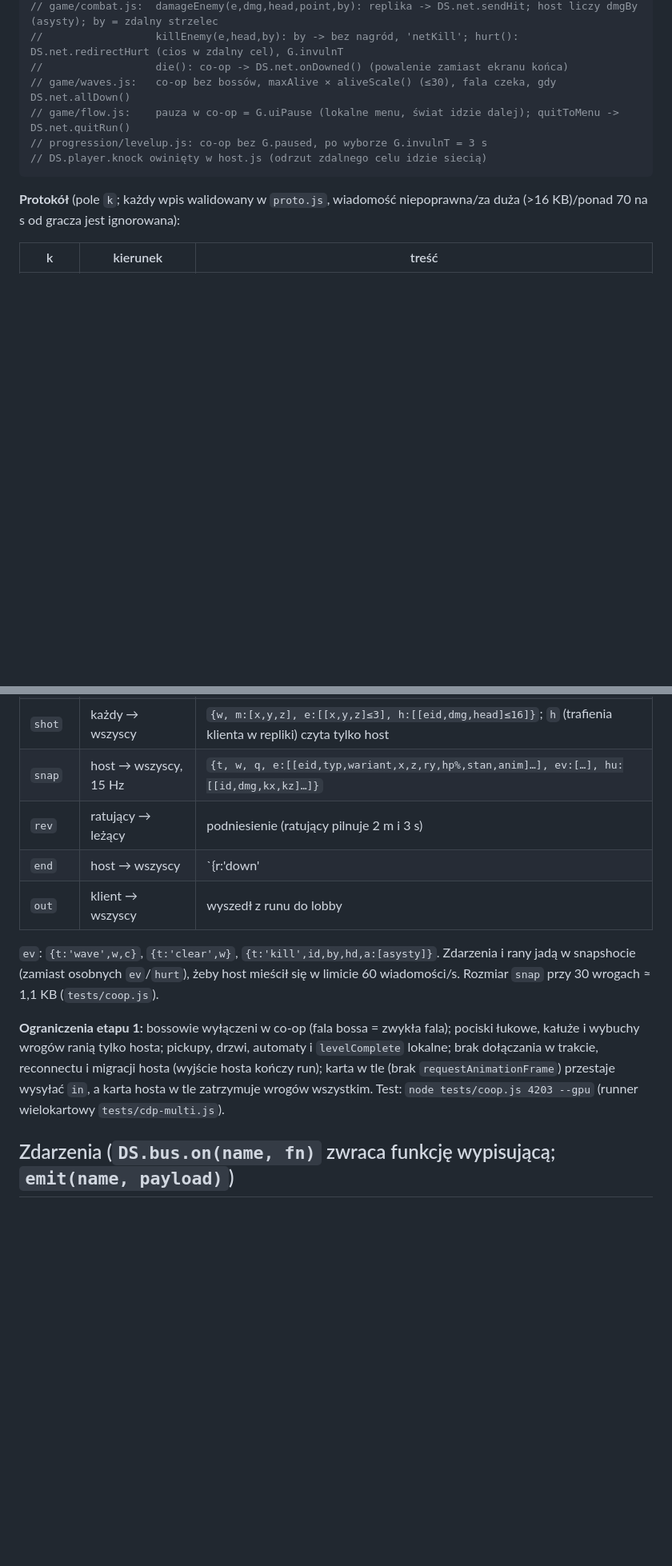
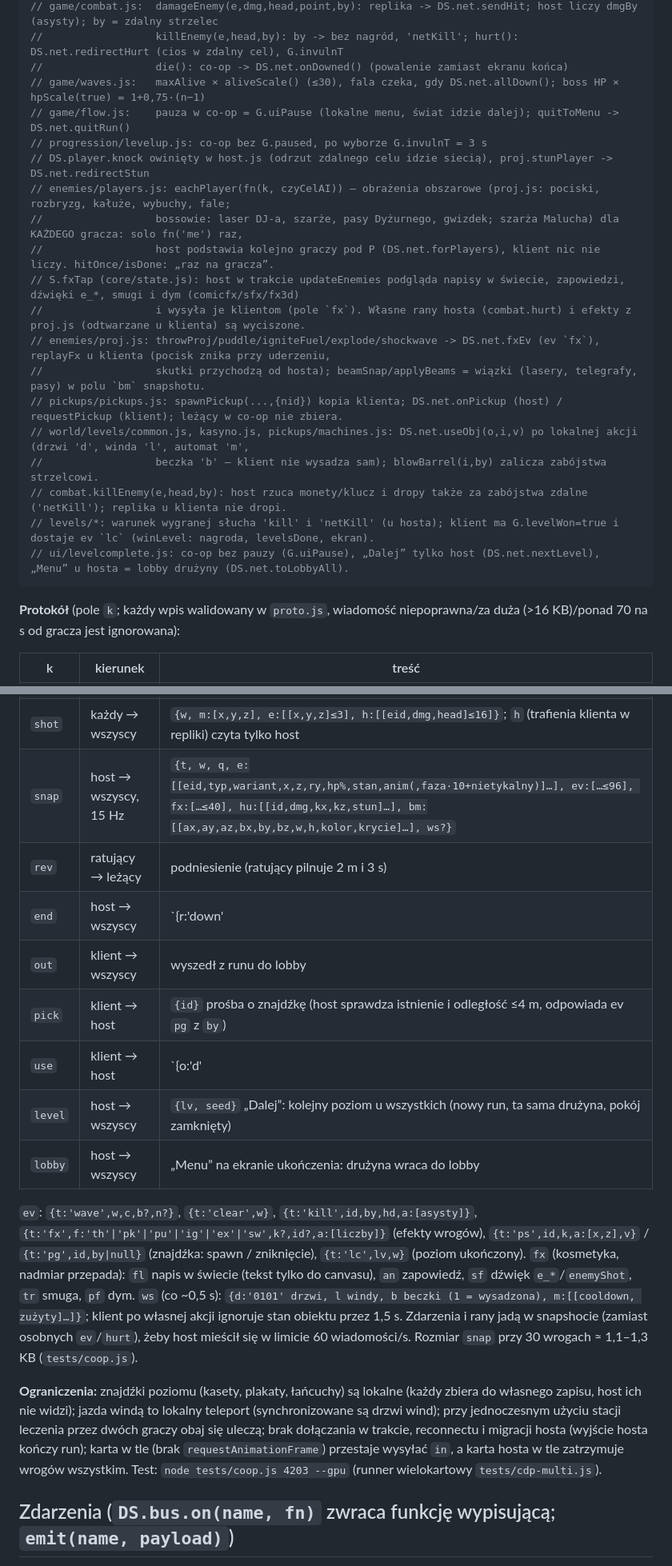
Before and after one commit to realmathev/strzelanka-disco, a Markdown page: ARCHITECTURE.md, 2 parts joined by grey strips. Shown at 80% size. Rendered like a GitHub page; blank space fills up the shorter version.

Commit message:
Dokumentacja co-op etapu 2: protokół, hooki, ranking w co-op
Co-Authored-By: Claude Opus 5.5 <noreply@anthropic.com>

````diff
--- a/ARCHITECTURE.md
+++ b/ARCHITECTURE.md
@@ -230,10 +234,23 @@ DS.net.active() / isHost() / isClient()   // tylko w trakcie runu co-op (pokój
 // game/combat.js:  damageEnemy(e,dmg,head,point,by): replika -> DS.net.sendHit; host liczy dmgBy (asysty); by = zdalny strzelec
 //                  killEnemy(e,head,by): by -> bez nagród, 'netKill'; hurt(): DS.net.redirectHurt (cios w zdalny cel), G.invulnT
 //                  die(): co-op -> DS.net.onDowned() (powalenie zamiast ekranu końca)
-// game/waves.js:   co-op bez bossów, maxAlive × aliveScale() (≤30), fala czeka, gdy DS.net.allDown()
+// game/waves.js:   maxAlive × aliveScale() (≤30), fala czeka, gdy DS.net.allDown(); boss HP × hpScale(true) = 1+0,75·(n−1)
 // game/flow.js:    pauza w co-op = G.uiPause (lokalne menu, świat idzie dalej); quitToMenu -> DS.net.quitRun()
 // progression/levelup.js: co-op bez G.paused, po wyborze G.invulnT = 3 s
-// DS.player.knock owinięty w host.js (odrzut zdalnego celu idzie siecią)
+// DS.player.knock owinięty w host.js (odrzut zdalnego celu idzie siecią), proj.stunPlayer -> DS.net.redirectStun
+// enemies/players.js: eachPlayer(fn(k, czyCelAI)) — obrażenia obszarowe (proj.js: pociski, rozbryzg, kałuże, wybuchy, fale;
+//                  bossowie: laser DJ-a, szarże, pasy Dyżurnego, gwizdek; szarża Malucha) dla KAŻDEGO gracza: solo fn('me') raz,
+//                  host podstawia kolejno graczy pod P (DS.net.forPlayers), klient nic nie liczy. hitOnce/isDone: „raz na gracza”.
+// S.fxTap (core/state.js): host w trakcie updateEnemies podgląda napisy w świecie, zapowiedzi, dźwięki e_*, smugi i dym (comicfx/sfx/fx3d)
+//                  i wysyła je klientom (pole `fx`). Własne rany hosta (combat.hurt) i efekty z proj.js (odtwarzane u klienta) są wyciszone.
+// enemies/proj.js: throwProj/puddle/igniteFuel/explode/shockwave -> DS.net.fxEv (ev `fx`), replayFx u klienta (pocisk znika przy uderzeniu,
+//                  skutki przychodzą od hosta); beamSnap/applyBeams = wiązki (lasery, telegrafy, pasy) w polu `bm` snapshotu.
+// pickups/pickups.js: spawnPickup(...,{nid}) kopia klienta; DS.net.onPickup (host) / requestPickup (klient); leżący w co-op nie zbiera.
+// world/levels/common.js, kasyno.js, pickups/machines.js: DS.net.useObj(o,i,v) po lokalnej akcji (drzwi 'd', winda 'l', automat 'm',
+//                  beczka 'b' — klient nie wysadza sam); blowBarrel(i,by) zalicza zabójstwa strzelcowi.
+// combat.killEnemy(e,head,by): host rzuca monety/klucz i dropy także za zabójstwa zdalne ('netKill'); replika u klienta nie dropi.
+// levels/*: warunek wygranej słucha 'kill' i 'netKill' (u hosta); klient ma G.levelWon=true i dostaje ev `lc` (winLevel: nagroda, levelsDone, ekran).
+// ui/levelcomplete.js: co-op bez pauzy (G.uiPause), „Dalej” tylko host (DS.net.nextLevel), „Menu” u hosta = lobby drużyny (DS.net.toLobbyAll).
 ```
 **Protokół** (pole `k`; każdy wpis walidowany w `proto.js`, wiadomość niepoprawna/za duża (>16 KB)/ponad 70 na s od gracza jest ignorowana):
 
@@ -244,17 +261,25 @@ DS.net.active() / isHost() / isClient()   // tylko w trakcie runu co-op (pokój
 | `start` | host → wszyscy | `{lv, df, seed}`; host blokuje pokój (`lock`) do końca runu |
 | `in` | każdy → wszyscy, 20 Hz | `{t, p:[x,y,z], y, pi, w, dn, hp, mhp, kl, hd, zd, a}` (t = zegar nadawcy, ms) |
 | `shot` | każdy → wszyscy | `{w, m:[x,y,z], e:[[x,y,z]≤3], h:[[eid,dmg,head]≤16]}`; `h` (trafienia klienta w repliki) czyta tylko host |
-| `snap` | host → wszyscy, 15 Hz | `{t, w, q, e:[[eid,typ,wariant,x,z,ry,hp%,stan,anim]…], ev:[…], hu:[[id,dmg,kx,kz]…]}` |
+| `snap` | host → wszyscy, 15 Hz | `{t, w, q, e:[[eid,typ,wariant,x,z,ry,hp%,stan,anim(,faza·10+nietykalny)]…], ev:[…≤96], fx:[…≤40], hu:[[id,dmg,kx,kz,stun]…], bm:[[ax,ay,az,bx,by,bz,w,h,kolor,krycie]…], ws?}` |
 | `rev` | ratujący → leżący | podniesienie (ratujący pilnuje 2 m i 3 s) |
 | `end` | host → wszyscy | `{r:'down'|'quit', w, s:[[id,zabici,headshoty,ZD]…]}` |
 | `out` | klient → wszyscy | wyszedł z runu do lobby |
+| `pick` | klient → host | `{id}` prośba o znajdźkę (host sprawdza istnienie i odległość ≤4 m, odpowiada ev `pg` z `by`) |
+| `use` | klient → host | `{o:'d'|'l'|'m'|'b', i, v}` drzwi/winda (stan v), automat (zużyty), beczka (wysadź) |
+| `level` | host → wszyscy | `{lv, seed}` „Dalej”: kolejny poziom u wszystkich (nowy run, ta sama drużyna, pokój zamknięty) |
+| `lobby` | host → wszyscy | „Menu” na ekranie ukończenia: drużyna wraca do lobby |
 
-`ev`: `{t:'wave',w,c}`, `{t:'clear',w}`, `{t:'kill',id,by,hd,a:[asysty]}`. Zdarzenia i rany jadą w snapshocie (zamiast osobnych `ev`/`hurt`),
-żeby host mieścił się w limicie 60 wiadomości/s. Rozmiar `snap` przy 30 wrogach ≈ 1,1 KB (`tests/coop.js`).
+`ev`: `{t:'wave',w,c,b?,n?}`, `{t:'clear',w}`, `{t:'kill',id,by,hd,a:[asysty]}`, `{t:'fx',f:'th'|'pk'|'pu'|'ig'|'ex'|'sw',k?,id?,a:[liczby]}` (efekty wrogów),
+`{t:'ps',id,k,a:[x,z],v}` / `{t:'pg',id,by|null}` (znajdźka: spawn / zniknięcie), `{t:'lc',lv,w}` (poziom ukończony).
+`fx` (kosmetyka, nadmiar przepada): `fl` napis w świecie (tekst tylko do canvasu), `an` zapowiedź, `sf` dźwięk `e_*`/`enemyShot`, `tr` smuga, `pf` dym.
+`ws` (co ~0,5 s): `{d:'0101' drzwi, l windy, b beczki (1 = wysadzona), m:[[cooldown, zużyty]…]}`; klient po własnej akcji ignoruje stan obiektu przez 1,5 s.
+Zdarzenia i rany jadą w snapshocie (zamiast osobnych `ev`/`hurt`), żeby host mieścił się w limicie 60 wiadomości/s. Rozmiar `snap` przy 30 wrogach ≈ 1,1–1,3 KB (`tests/coop.js`).
 
-**Ograniczenia etapu 1:** bossowie wyłączeni w co-op (fala bossa = zwykła fala); pociski łukowe, kałuże i wybuchy wrogów ranią tylko hosta; pickupy,
-drzwi, automaty i `levelComplete` lokalne; brak dołączania w trakcie, reconnectu i migracji hosta (wyjście hosta kończy run); karta w tle
-(brak `requestAnimationFrame`) przestaje wysyłać `in`, a karta hosta w tle zatrzymuje wrogów wszystkim. Test: `node tests/coop.js 4203 --gpu`
+**Ograniczenia:** znajdźki poziomu (kasety, plakaty, łańcuchy) są lokalne (każdy zbiera do własnego zapisu, host ich nie widzi); jazda windą to lokalny
+teleport (synchronizowane są drzwi wind); przy jednoczesnym użyciu stacji leczenia przez dwóch graczy obaj się uleczą; brak dołączania w trakcie,
+reconnectu i migracji hosta (wyjście hosta kończy run); karta w tle (brak `requestAnimationFrame`) przestaje wysyłać `in`, a karta hosta w tle
+zatrzymuje wrogów wszystkim. Test: `node tests/coop.js 4203 --gpu`
 (runner wielokartowy `tests/cdp-multi.js`).
 
 ## Zdarzenia (`DS.bus.on(name, fn)` zwraca funkcję wypisującą; `emit(name, payload)`)
````
Also changed, not shown: other parts of ARCHITECTURE.md (+6 -2 lines), docs/COOP.md (+16 -0 lines).
